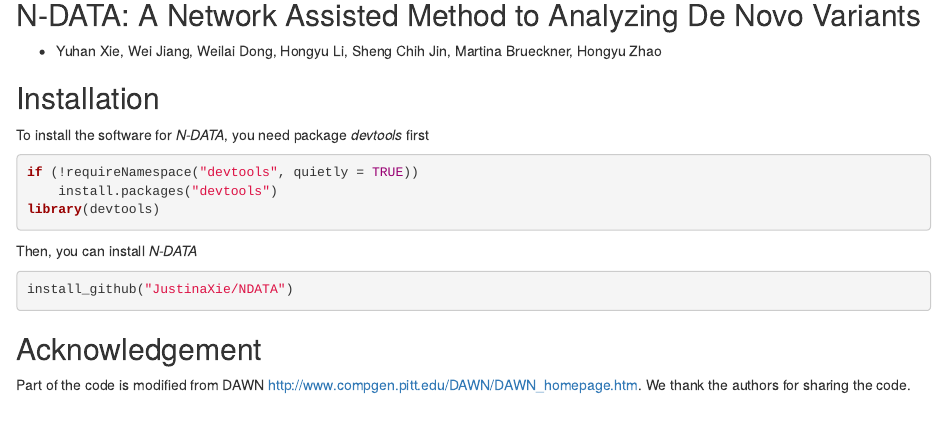
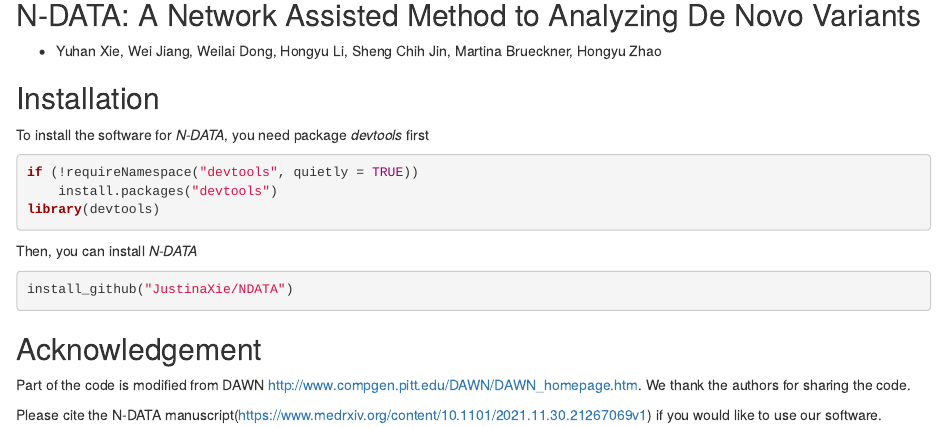
Before and after one commit to JustinaXie/NDATA, an R Markdown document (README.Rmd): the page in a window 1100 px wide, from 80 px down. Rendered offline with R 4.5, knitr and Pandoc, with nearby package versions; drawn as R Markdown's standard HTML page in place of the format the file asks for.

Commit message:
Update README.Rmd

```diff
--- a/README.Rmd
+++ b/README.Rmd
@@ -22,3 +22,5 @@ install_github("JustinaXie/NDATA")
 
 ## Acknowledgement
 Part of the code is modified from DAWN http://www.compgen.pitt.edu/DAWN/DAWN_homepage.htm. We thank the authors for sharing the code.
+
+Please cite the N-DATA manuscript(https://www.medrxiv.org/content/10.1101/2021.11.30.21267069v1) if you would like to use our software.
```
